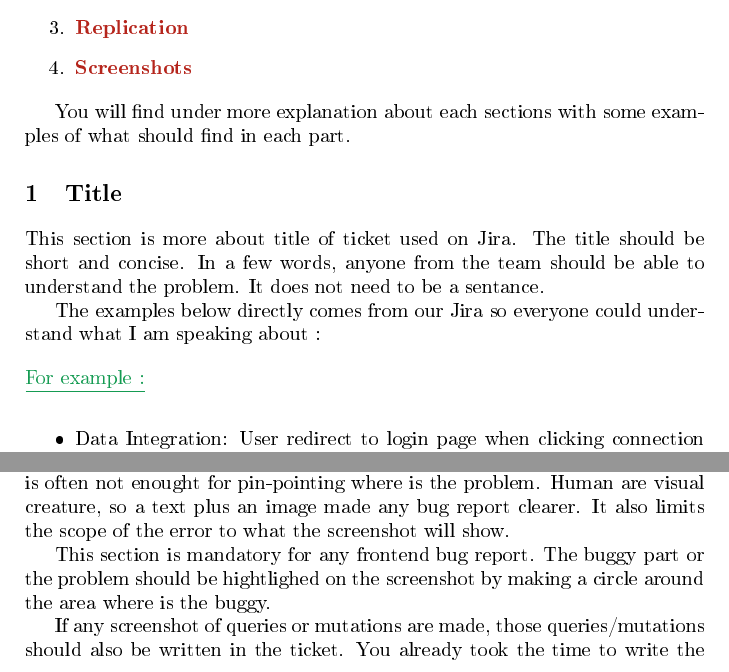
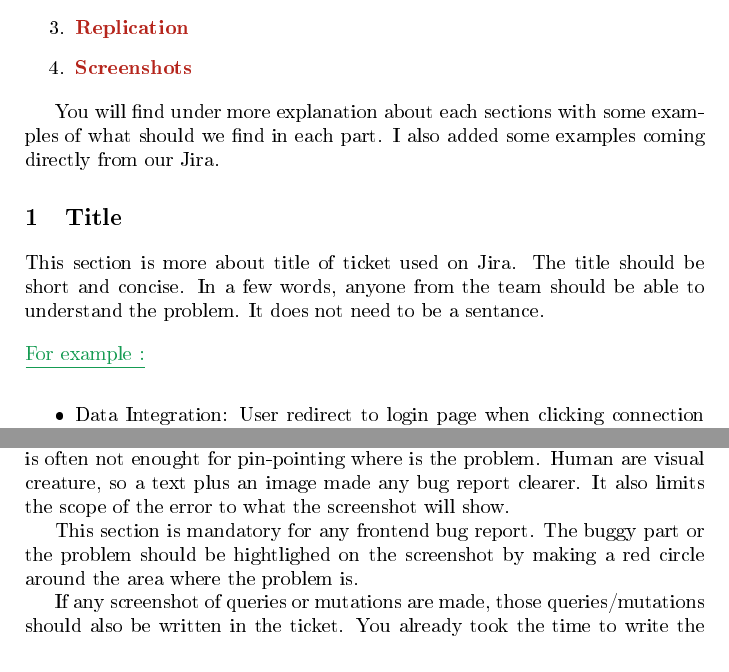
Before and after one commit to JustalK/DOCUMENT, a LaTeX book (Examples/Bug Description/Bug_description.tex): two parts of pages 3 and 4 of 5, joined at a grey line, cut so that both start at the same text. The pictures show the PDF file Examples/Bug Description/Bug_description.pdf that the author committed with the source.

Commit message:
[FEATURE] Adding screenshot

```diff
--- a/Examples/Bug Description/Bug_description.tex
+++ b/Examples/Bug Description/Bug_description.tex
@@ -78,11 +80,9 @@
   			\item {\color{BrickRed}\textbf{Screenshots}}
 		\end{enumerate}
 
-	You will find under more explanation about each sections with some examples of what should find in each part.
+	You will find under more explanation about each sections with some examples of what should we find in each part. I also added some examples coming directly from our Jira.
 		\chapter{Title}
 		This section is more about title of ticket used on Jira. The title should be short and concise. In a few words, anyone from the team should be able to understand the problem. It does not need to be a sentance.
-
-		The examples below directly comes from our Jira so everyone could understand what I am speaking about :
 
 \noindent\addvbuffer[12pt 8pt]{{\color{ForestGreen}\underline{For example :}}}
 
@@ -147,10 +147,12 @@ The current recommender system doesn't work. it recommends the same set of actio
         \section{Screenshots}
         A description should always been accompagned with a screenshoot. Text alone is often not enought for pin-pointing where is the problem. Human are visual creature, so a text plus an image made any bug report clearer. It also limits the scope of the error to what the screenshot will show.
 
-        This section is mandatory for any frontend bug report. The buggy part or the problem should be hightlighed on the screenshot by making a circle around the area where is the buggy.
+        This section is mandatory for any frontend bug report. The buggy part or the problem should be hightlighed on the screenshot by making a red circle around the area where the problem is.
 
 If any screenshot of queries or mutations are made, those queries/mutations should also be written in the ticket. You already took the time to write the queries, so make it easier for the next developers. Copy/paste your queries for him to just use it and not rewritting everything from a picture.
 
 \noindent\addvbuffer[12pt 8pt]{{\color{ForestGreen}\underline{For example :}}}
 
+\includegraphics[width=\textwidth]{3}
+
 \noindent\addvbuffer[12pt 8pt]{{\color{BrickRed}\underline{Bad example:}}}
```
Also changed, not shown: Examples/Bug Description/Bug_description.pdf, Examples/Bug Description/images/1.png (added), Examples/Bug Description/images/2.png (added), Examples/Bug Description/images/3.png (added), Examples/Bug Description/images/4.png (added), Examples/Bug Description/Bug_description.tex (6 more changed lines), 4 other files.
